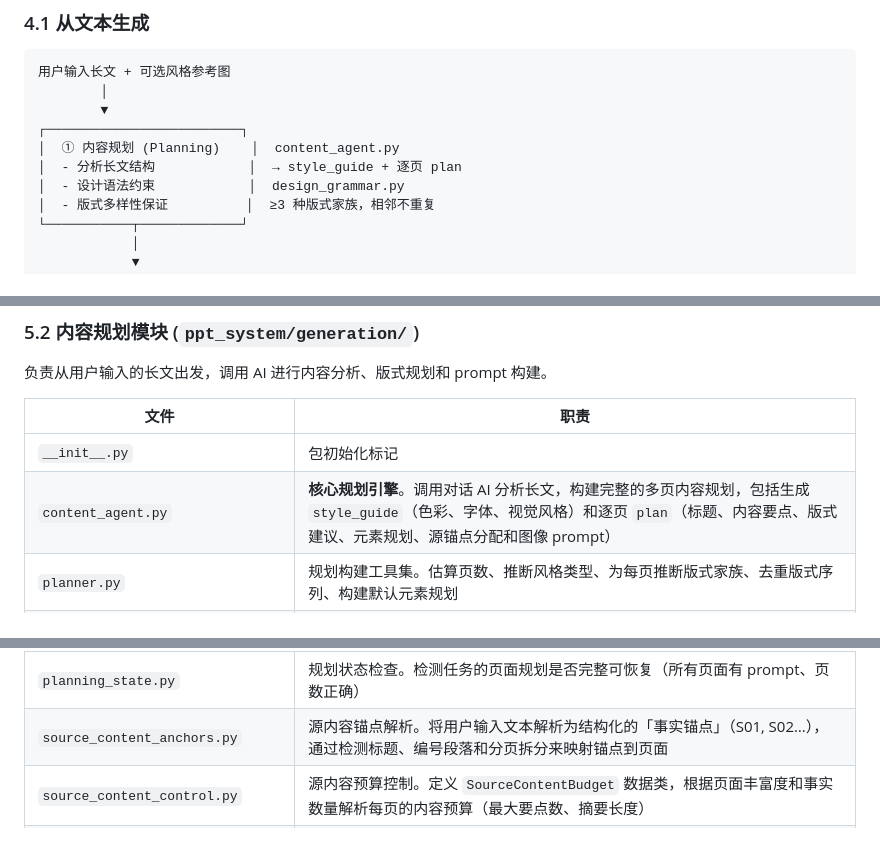
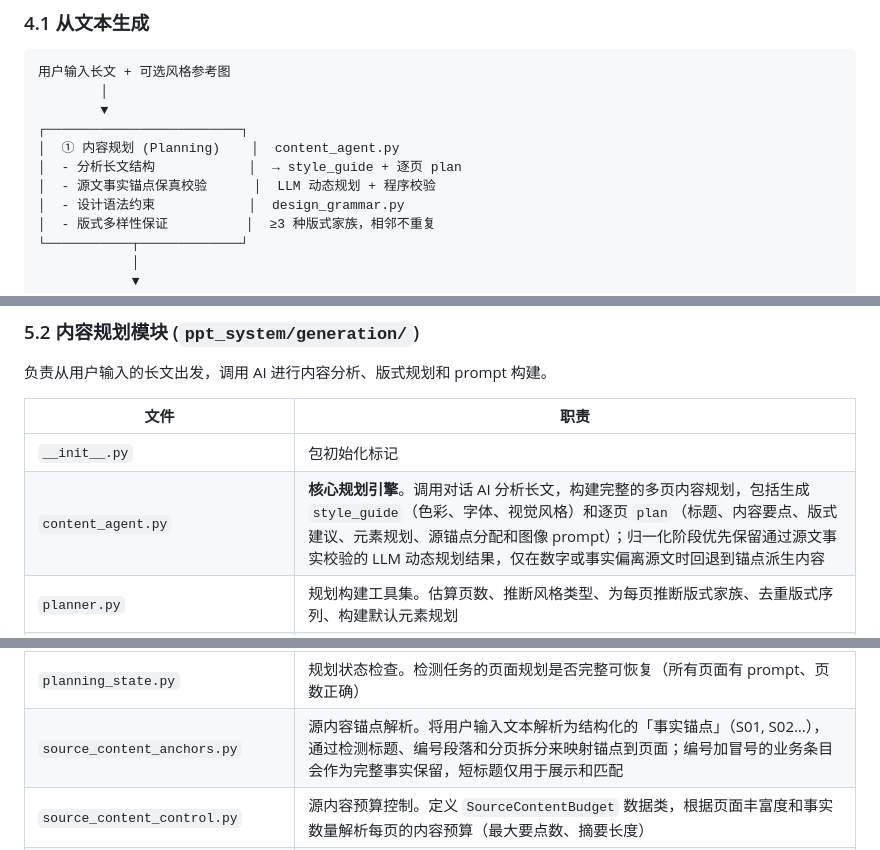
Before and after one commit to 1624899/ai-ppt-maker, a Markdown page: docs/architecture.md, 3 parts joined by grey strips. Rendered like a GitHub page.

Commit message:
feat: 文档更新

```diff
--- a/docs/architecture.md
+++ b/docs/architecture.md
@@ -113,6 +113,7 @@ AI PPT Maker 是一个端到端的 AI 驱动 PPT 自动制作系统。用户输
 ┌─────────────────────────┐
 │  ① 内容规划 (Planning)    │  content_agent.py
 │  - 分析长文结构            │  → style_guide + 逐页 plan
+│  - 源文事实锚点保真校验      │  LLM 动态规划 + 程序校验
 │  - 设计语法约束            │  design_grammar.py
 │  - 版式多样性保证          │  ≥3 种版式家族，相邻不重复
 └───────────┬─────────────┘
@@ -201,7 +202,7 @@ AI PPT Maker 是一个端到端的 AI 驱动 PPT 自动制作系统。用户输
 | 文件 | 职责 |
 |------|------|
 | `__init__.py` | 包初始化标记 |
-| `content_agent.py` | **核心规划引擎**。调用对话 AI 分析长文，构建完整的多页内容规划，包括生成 `style_guide`（色彩、字体、视觉风格）和逐页 `plan`（标题、内容要点、版式建议、元素规划、源锚点分配和图像 prompt） |
+| `content_agent.py` | **核心规划引擎**。调用对话 AI 分析长文，构建完整的多页内容规划，包括生成 `style_guide`（色彩、字体、视觉风格）和逐页 `plan`（标题、内容要点、版式建议、元素规划、源锚点分配和图像 prompt）；归一化阶段优先保留通过源文事实校验的 LLM 动态规划结果，仅在数字或事实偏离源文时回退到锚点派生内容 |
 | `planner.py` | 规划构建工具集。估算页数、推断风格类型、为每页推断版式家族、去重版式序列、构建默认元素规划 |
 | `design_grammar.py` | **设计语法系统**。定义版式家族（grid、timeline、hub-spoke、split、process、hero cards）及其槽位模板、元素图元、变化策略；归一化版式分配与别名映射，强制页间多样性约束 |
 | `generation_prompts.py` | 图像生成 prompt 构建器。为每页构建原稿图和元素图的 prompt，支持多种压缩模式（baseline、compact、slot_brief），融合风格锚点、视觉引导和形状约束 |
@@ -213,7 +214,7 @@ AI PPT Maker 是一个端到端的 AI 驱动 PPT 自动制作系统。用户输
 | `generation_options.py` | 生成选项解析。标准化生成选项（封面页开关、页面丰富度、风格参考遵循度），合并用户参数与配置默认值 |
 | `planning_constraints.py` | 规划约束生成器。生成文本约束规则注入规划 prompt，强制叙事结构、去重和源锚点覆盖 |
 | `planning_state.py` | 规划状态检查。检测任务的页面规划是否完整可恢复（所有页面有 prompt、页数正确） |
-| `source_content_anchors.py` | 源内容锚点解析。将用户输入文本解析为结构化的「事实锚点」（S01, S02…），通过检测标题、编号段落和分页拆分来映射锚点到页面 |
+| `source_content_anchors.py` | 源内容锚点解析。将用户输入文本解析为结构化的「事实锚点」（S01, S02…），通过检测标题、编号段落和分页拆分来映射锚点到页面；编号加冒号的业务条目会作为完整事实保留，短标题仅用于展示和匹配 |
 | `source_content_control.py` | 源内容预算控制。定义 `SourceContentBudget` 数据类，根据页面丰富度和事实数量解析每页的内容预算（最大要点数、摘要长度） |
 | `prompt_visual_guidance.py` | 视觉引导构建器。为 prompt 构建视觉引导文本，根据是否存在参考图和风格上下文调整语气 |
 | `reference_shape_constraints.py` | 参考图形状约束。生成 prompt 行来强制形状清晰度约束（连接线样式、元素边界、反贴纸规则） |
```
Also changed, not shown: README.md (+3 -0 lines).
